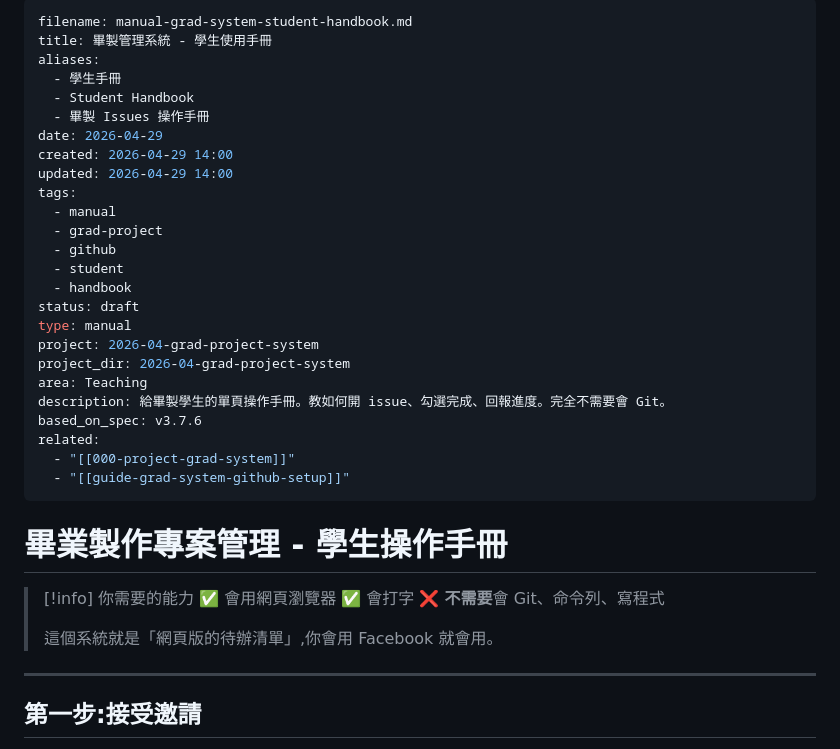
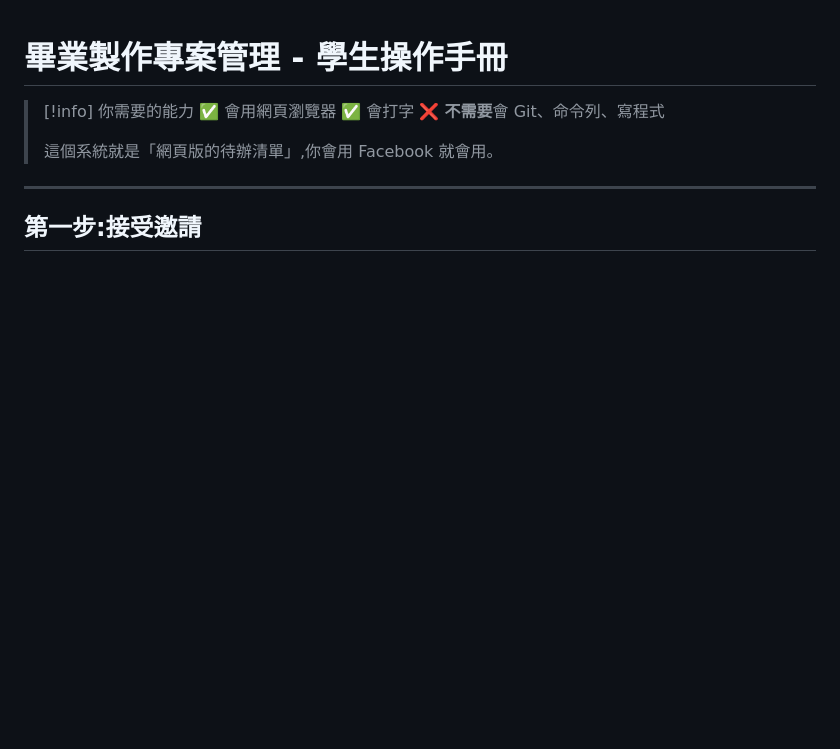
Before and after one commit to seraphwu/grad-project-2026, a Markdown page: README.md, the part around the change. Rendered like a GitHub page; blank space fills up the shorter version.

Commit message:
Delete student handbook entry from README
Removed outdated manual entry for student handbook.

```diff
--- a/README.md
+++ b/README.md
@@ -1,31 +1,3 @@
----
-filename: manual-grad-system-student-handbook.md
-title: 畢製管理系統 - 學生使用手冊
-aliases:
-  - 學生手冊
-  - Student Handbook
-  - 畢製 Issues 操作手冊
-date: 2026-04-29
-created: 2026-04-29 14:00
-updated: 2026-04-29 14:00
-tags:
-  - manual
-  - grad-project
-  - github
-  - student
-  - handbook
-status: draft
-type: manual
-project: 2026-04-grad-project-system
-project_dir: 2026-04-grad-project-system
-area: Teaching
-description: 給畢製學生的單頁操作手冊。教如何開 issue、勾選完成、回報進度。完全不需要會 Git。
-based_on_spec: v3.7.6
-related:
-  - "[[000-project-grad-system]]"
-  - "[[guide-grad-system-github-setup]]"
----
-
 # 畢業製作專案管理 - 學生操作手冊
 
 > [!info] 你需要的能力
```
